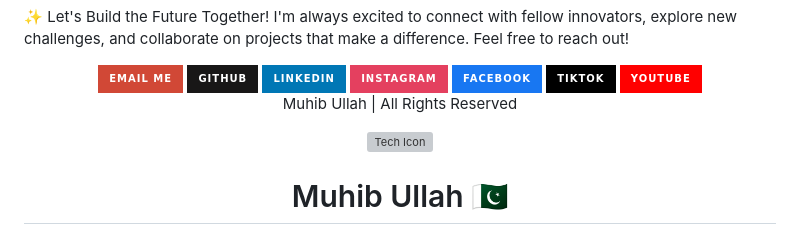
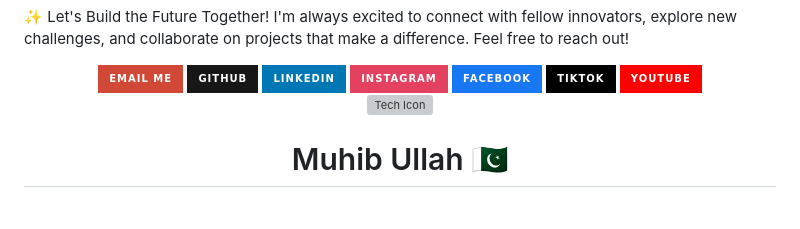
Before and after one commit to muhibkhan123/My-CV, a Markdown page: README.md, the part around the change printed below. Drawn GitHub-style; badges without logos; grey boxes are pictures that could not be loaded.

```diff
--- a/README.md
+++ b/README.md
@@ -112,9 +112,7 @@ I'm always excited to connect with fellow innovators, explore new challenges, an
         <a href="https://www.tiktok.com/@muhib__afghani"><img src="https://img.shields.io/badge/-TikTok-000000?style=for-the-badge&logo=tiktok&logoColor=white"/></a>
         <a href="https://www.youtube.com/@muhibedtix3370"><img src="https://img.shields.io/badge/-YouTube-FF0000?style=for-the-badge&logo=youtube&logoColor=white"/></a>
     </div>
-    <p>
-        Muhib Ullah | All Rights Reserved
-    </p>
+
 </div>
 
 <div align="center">
```
Also changed, not shown: other parts of README.md (+1 -1 lines).
